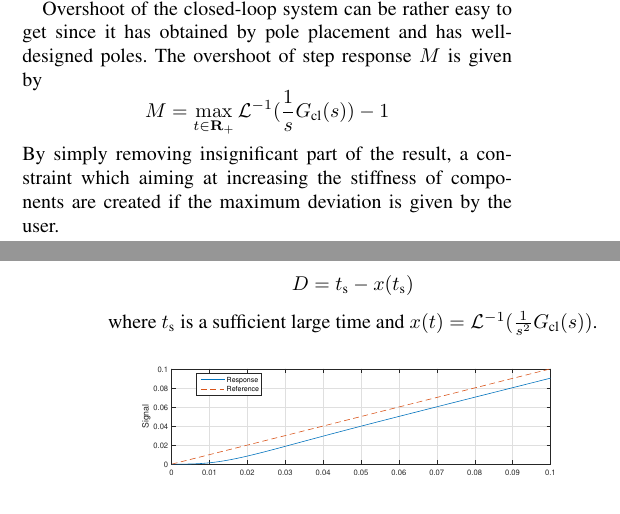
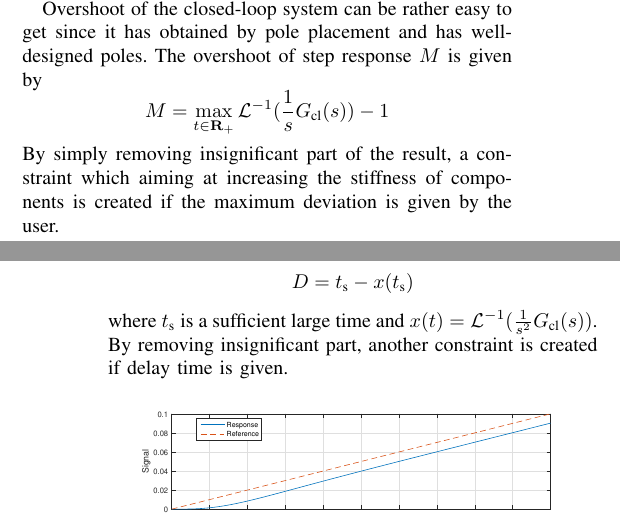
Before and after one commit to AlexGratner/RPC, a LaTeX paper (Report_AIM2016/root.tex, which reads Report_AIM2016/Contents/Optimization_approach.tex): two parts of the columns of pages 3 and 4 of 4, joined at a grey line, cut so that both start at the same text. Compiled offline with pdfLaTeX; a LaTeX package or settings file that is missing is left out.

Commit message:
update again

```diff
--- a/Report_AIM2016/Contents/Optimization_approach.tex
+++ b/Report_AIM2016/Contents/Optimization_approach.tex
@@ -41,9 +41,9 @@ Although it is possible to express many constraints by polynomial with either go
 \subsection{Criteria for Dynamic Performance}
 The above-introduced approaches may be applied for constructing constraints of some static features of the system. It is also of interest the dynamic performance of the system under some controller. As introduced in section (previous work), controller is designed by pole placement method. Therefore, it is supposed that the poles of transfer function $G_\text{cl}(s)$ for the closed-loop system would be desired ones and there is not any new zeros introduced to the system. The focus is put on zeros of closed loop transfer function which are introduced by the system itself. There are three different criteria introduced to evaluate and optimize the dynamic performance of the system, which are overshoot, slope delay and integrated square error (ISE).
 
-Overshoot of the closed-loop system can be rather easy to get since it has obtained by pole placement and has well-designed poles. The overshoot of step response $M$ is given by $$M=\max_{t \in \mathbf{R_{+}}}\mathcal{L}^{-1}(\frac{1}{s}G_{\text{cl}}(s))-1$$ By simply removing insignificant part of the result, a constraint which aiming at increasing the stiffness of components are created if the maximum deviation is given by the user.
+Overshoot of the closed-loop system can be rather easy to get since it has obtained by pole placement and has well-designed poles. The overshoot of step response $M$ is given by $$M=\max_{t \in \mathbf{R_{+}}}\mathcal{L}^{-1}(\frac{1}{s}G_{\text{cl}}(s))-1$$ By simply removing insignificant part of the result, a constraint which aiming at increasing the stiffness of components is created if the maximum deviation is given by the user.
 
-Slope delay $D$ is used to describe delay of closed loop system under slope input. If the system has no overshoot, ISE is mainly caused by delay. Therefore, slope delay can roughly describe the information of ISE although it loses some details. It is proved (??? reference needed) that slope delay gets stable after some time, as shown in figure \ref{fig:slope} and the static delay can be expressed as $$D=t_\text{s}-x(t_\text{s})$$ where $t_\text{s}$ is a sufficient large time and $x(t)=\mathcal{L}^{-1}(\frac{1}{s^2}G_{\text{cl}}(s))$.
+Slope delay $D$ is used to describe delay of closed loop system under slope input. If the system has no overshoot, ISE is mainly caused by delay. Therefore, slope delay can roughly describe the information of ISE although it loses some details. It is proved (??? reference needed) that slope delay gets stable after some time, as shown in figure \ref{fig:slope} and the static delay can be expressed as $$D=t_\text{s}-x(t_\text{s})$$ where $t_\text{s}$ is a sufficient large time and $x(t)=\mathcal{L}^{-1}(\frac{1}{s^2}G_{\text{cl}}(s))$. By removing insignificant part, another constraint is created if delay time is given.
 
 \begin{figure}[ht]
   \begin{center}
```
Also changed, not shown: Report_AIM2016/root.pdf, 2 other files.
